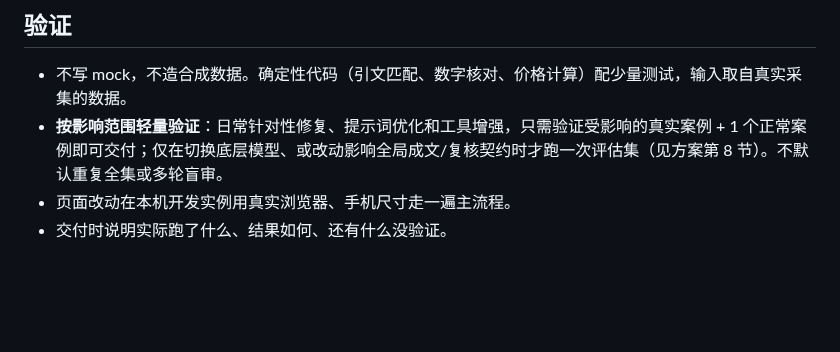
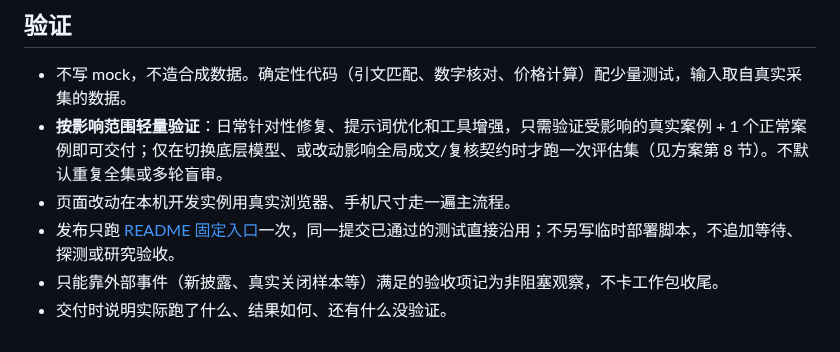
Before and after one commit to on195594/a-share-research, a Markdown page: AGENTS.md, the part around the change. GitHub-like rendering; blank space fills up the shorter version.

Commit message:
docs(agents): cap verification and deployment ceremony
Scope checks to the changed area, reuse passing results at deploy time,
and stop adding per-deployment records.

Co-Authored-By: Claude Opus 5.5 <noreply@anthropic.com>

```diff
--- a/AGENTS.md
+++ b/AGENTS.md
@@ -29,4 +29,6 @@
 - 不写 mock，不造合成数据。确定性代码（引文匹配、数字核对、价格计算）配少量测试，输入取自真实采集的数据。
 - **按影响范围轻量验证**：日常针对性修复、提示词优化和工具增强，只需验证受影响的真实案例 + 1 个正常案例即可交付；仅在切换底层模型、或改动影响全局成文/复核契约时才跑一次评估集（见方案第 8 节）。不默认重复全集或多轮盲审。
 - 页面改动在本机开发实例用真实浏览器、手机尺寸走一遍主流程。
+- 发布只跑 [README 固定入口](README.md#部署)一次，同一提交已通过的测试直接沿用；不另写临时部署脚本，不追加等待、探测或研究验收。
+- 只能靠外部事件（新披露、真实关闭样本等）满足的验收项记为非阻塞观察，不卡工作包收尾。
 - 交付时说明实际跑了什么、结果如何、还有什么没验证。
```
